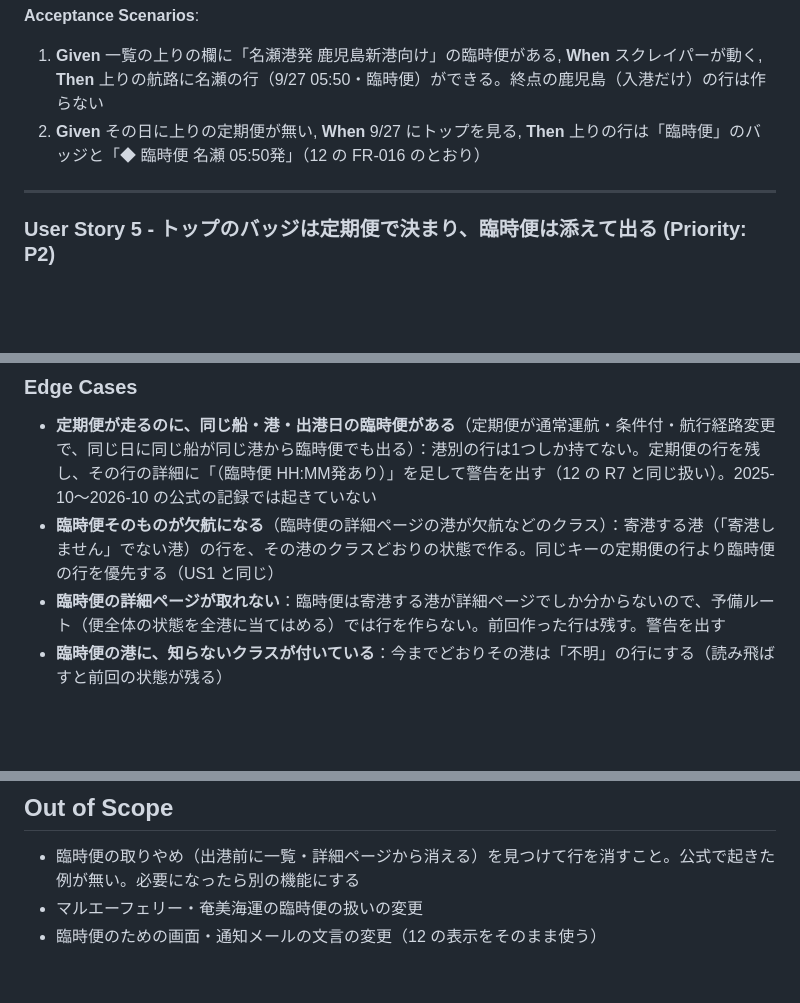
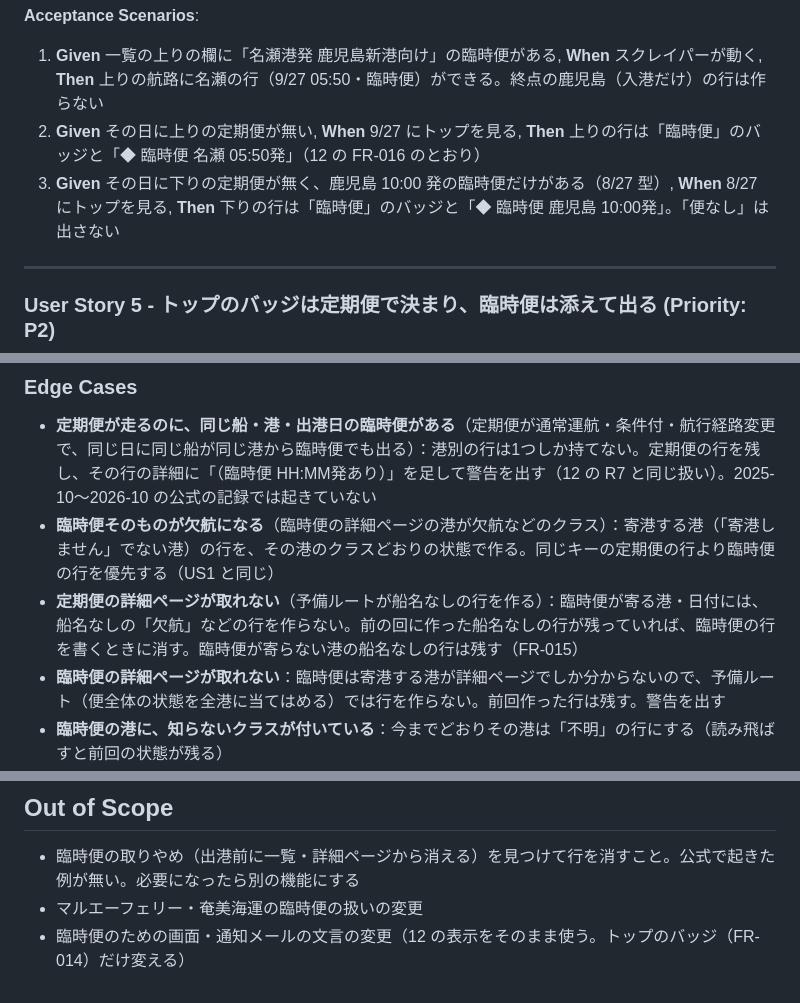
Before and after one commit to yanchi/ShipInfoV2, a Markdown page: specs/13-marix-extra-voyages/spec.md, 3 parts joined by grey strips. Drawn GitHub-style; blank space fills up the shorter version.

```diff
--- a/specs/13-marix-extra-voyages/spec.md
+++ b/specs/13-marix-extra-voyages/spec.md
@@ -116,6 +118,7 @@
 
 1. **Given** 一覧の上りの欄に「名瀬港発 鹿児島新港向け」の臨時便がある, **When** スクレイパーが動く, **Then** 上りの航路に名瀬の行（9/27 05:50・臨時便）ができる。終点の鹿児島（入港だけ）の行は作らない
 2. **Given** その日に上りの定期便が無い, **When** 9/27 にトップを見る, **Then** 上りの行は「臨時便」のバッジと「◆ 臨時便 名瀬 05:50発」（12 の FR-016 のとおり）
+3. **Given** その日に下りの定期便が無く、鹿児島 10:00 発の臨時便だけがある（8/27 型）, **When** 8/27 にトップを見る, **Then** 下りの行は「臨時便」のバッジと「◆ 臨時便 鹿児島 10:00発」。「便なし」は出さない
 
 ---
 
@@ -139,6 +142,7 @@
 
 - **定期便が走るのに、同じ船・港・出港日の臨時便がある**（定期便が通常運航・条件付・航行経路変更で、同じ日に同じ船が同じ港から臨時便でも出る）：港別の行は1つしか持てない。定期便の行を残し、その行の詳細に「（臨時便 HH:MM発あり）」を足して警告を出す（12 の R7 と同じ扱い）。2025-10〜2026-10 の公式の記録では起きていない
 - **臨時便そのものが欠航になる**（臨時便の詳細ページの港が欠航などのクラス）：寄港する港（「寄港しません」でない港）の行を、その港のクラスどおりの状態で作る。同じキーの定期便の行より臨時便の行を優先する（US1 と同じ）
+- **定期便の詳細ページが取れない**（予備ルートが船名なしの行を作る）：臨時便が寄る港・日付には、船名なしの「欠航」などの行を作らない。前の回に作った船名なしの行が残っていれば、臨時便の行を書くときに消す。臨時便が寄らない港の船名なしの行は残す（FR-015）
 - **臨時便の詳細ページが取れない**：臨時便は寄港する港が詳細ページでしか分からないので、予備ルート（便全体の状態を全港に当てはめる）では行を作らない。前回作った行は残す。警告を出す
 - **臨時便の港に、知らないクラスが付いている**：今までどおりその港は「不明」の行にする（読み飛ばすと前回の状態が残る）
 - **臨時便の印が一覧にだけある・詳細ページにだけある**：どちらか一方に臨時便の印（`temporary`、または見出しの【臨時便…】）があれば臨時便として扱う
@@ -196,4 +204,4 @@
 
 - 臨時便の取りやめ（出港前に一覧・詳細ページから消える）を見つけて行を消すこと。公式で起きた例が無い。必要になったら別の機能にする
 - マルエーフェリー・奄美海運の臨時便の扱いの変更
-- 臨時便のための画面・通知メールの文言の変更（12 の表示をそのまま使う）
+- 臨時便のための画面・通知メールの文言の変更（12 の表示をそのまま使う。トップのバッジ（FR-014）だけ変える）
```
Also changed, not shown: other parts of specs/13-marix-extra-voyages/spec.md (+8 -2 lines).
